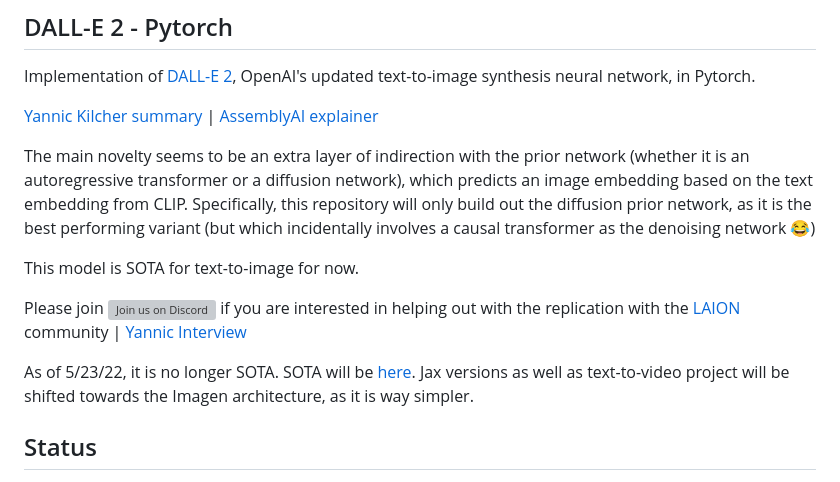
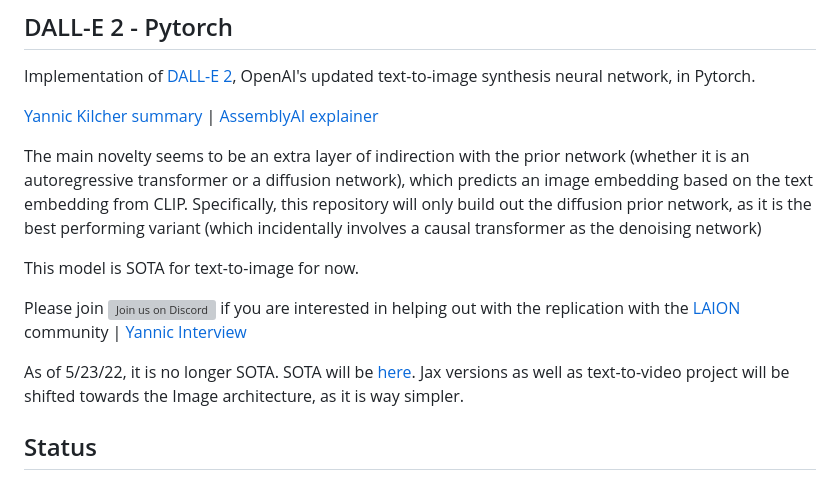
Before and after one commit to lucidrains/DALLE2-pytorch, a Markdown page: README.md, the part around one of its changes. Rendered like a GitHub page; grey boxes are pictures that could not be loaded.

```diff
--- a/README.md
+++ b/README.md
@@ -6,13 +6,13 @@ Implementation of <a href="https://openai.com/dall-e-2/">DALL-E 2</a>, OpenAI's
 
 <a href="https://youtu.be/RJwPN4qNi_Y?t=555">Yannic Kilcher summary</a> | <a href="https://www.youtube.com/watch?v=F1X4fHzF4mQ">AssemblyAI explainer</a>
 
-The main novelty seems to be an extra layer of indirection with the prior network (whether it is an autoregressive transformer or a diffusion network), which predicts an image embedding based on the text embedding from CLIP. Specifically, this repository will only build out the diffusion prior network, as it is the best performing variant (but which incidentally involves a causal transformer as the denoising network 😂)
+The main novelty seems to be an extra layer of indirection with the prior network (whether it is an autoregressive transformer or a diffusion network), which predicts an image embedding based on the text embedding from CLIP. Specifically, this repository will only build out the diffusion prior network, as it is the best performing variant (which incidentally involves a causal transformer as the denoising network)
 
 This model is SOTA for text-to-image for now.
 
 Please join <a href="https://discord.gg/xBPBXfcFHd"><img alt="Join us on Discord" src="https://img.shields.io/discord/823813159592001537?color=5865F2&logo=discord&logoColor=white"></a> if you are interested in helping out with the replication with the <a href="https://laion.ai/">LAION</a> community | <a href="https://www.youtube.com/watch?v=AIOE1l1W0Tw">Yannic Interview</a>
 
-As of 5/23/22, it is no longer SOTA. SOTA will be <a href="https://github.com/lucidrains/imagen-pytorch">here</a>. Jax versions as well as text-to-video project will be shifted towards the Imagen architecture, as it is way simpler.
+As of 5/23/22, it is no longer SOTA. SOTA will be <a href="https://github.com/lucidrains/imagen-pytorch">here</a>. Jax versions as well as text-to-video project will be shifted towards the Image architecture, as it is way simpler.
 
 ## Status
 
```
Also changed, not shown: other parts of README.md (+4 -4 lines).
